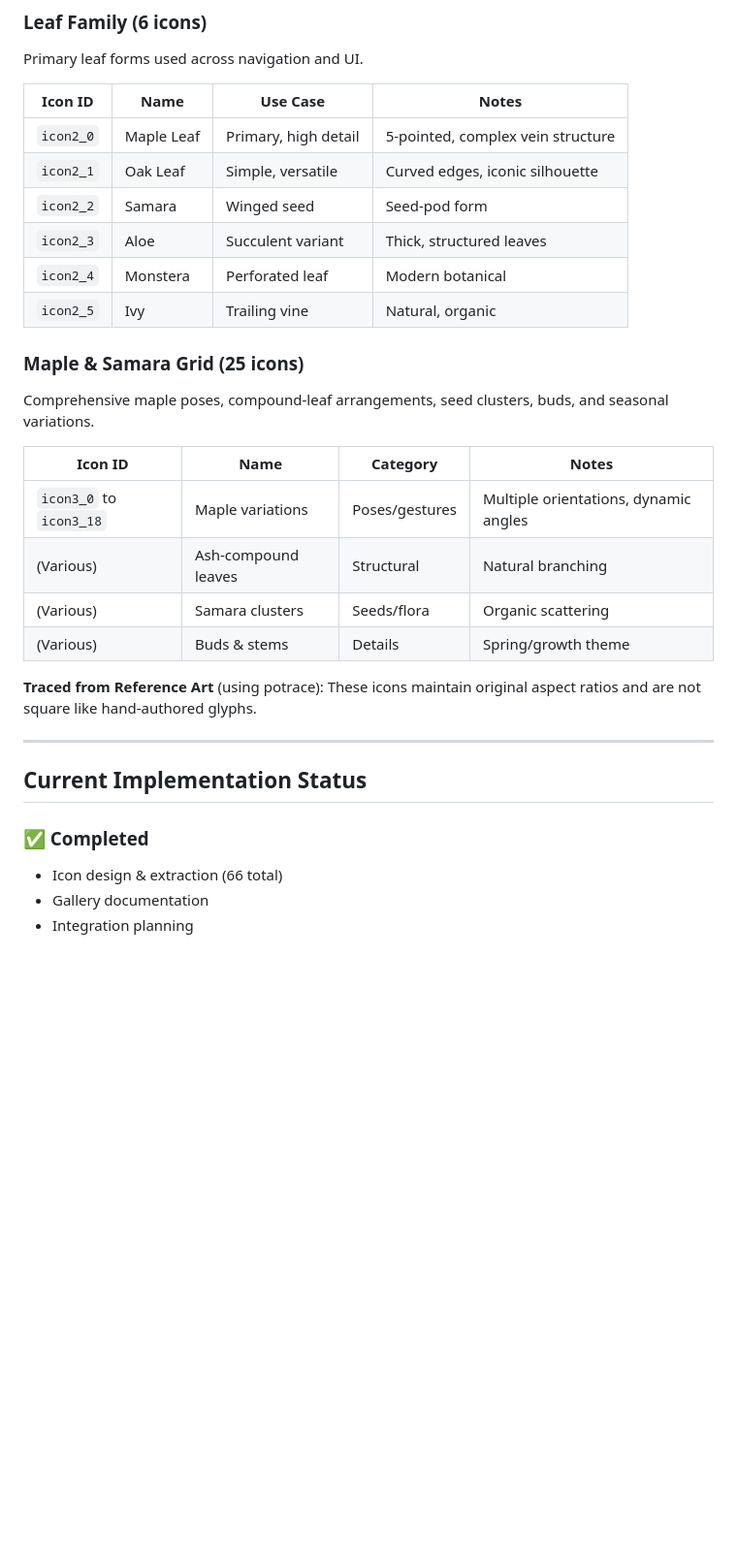
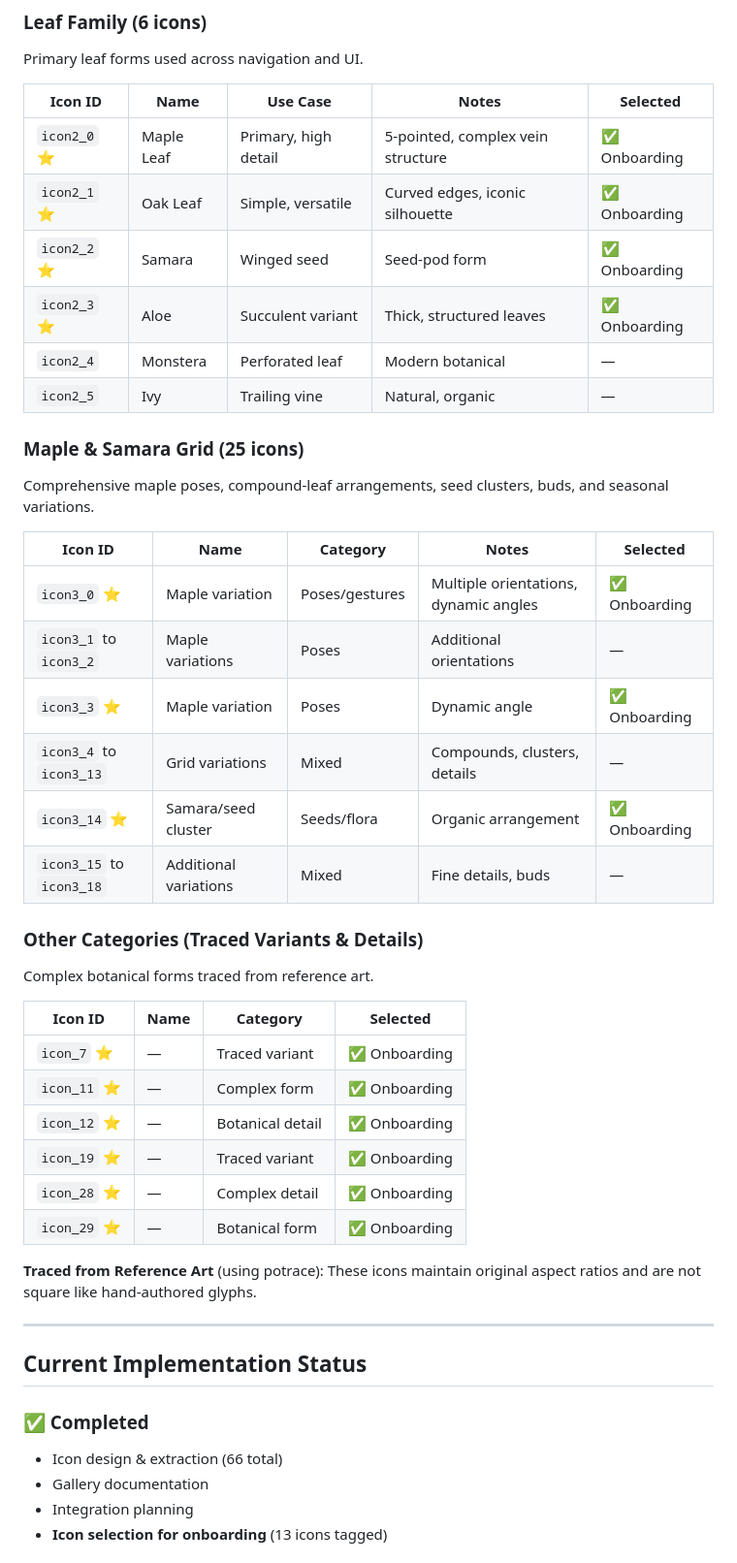
Before and after one commit to marianaminsp/leafid-native, a Markdown page: docs/ICON_LIBRARY.md, the part around one of its changes. Shown at 97% size. Rendered like a GitHub page; blank space fills up the shorter version.

```diff
--- a/docs/ICON_LIBRARY.md
+++ b/docs/ICON_LIBRARY.md
@@ -15,24 +15,38 @@ Custom-designed botanical icon library extracted from vector source files. All i
 ### Leaf Family (6 icons)
 Primary leaf forms used across navigation and UI.
 
-| Icon ID | Name | Use Case | Notes |
-|---------|------|----------|-------|
-| `icon2_0` | Maple Leaf | Primary, high detail | 5-pointed, complex vein structure |
-| `icon2_1` | Oak Leaf | Simple, versatile | Curved edges, iconic silhouette |
-| `icon2_2` | Samara | Winged seed | Seed-pod form |
-| `icon2_3` | Aloe | Succulent variant | Thick, structured leaves |
-| `icon2_4` | Monstera | Perforated leaf | Modern botanical |
-| `icon2_5` | Ivy | Trailing vine | Natural, organic |
+| Icon ID | Name | Use Case | Notes | Selected |
+|---------|------|----------|-------|----------|
+| `icon2_0` ⭐ | Maple Leaf | Primary, high detail | 5-pointed, complex vein structure | ✅ Onboarding |
+| `icon2_1` ⭐ | Oak Leaf | Simple, versatile | Curved edges, iconic silhouette | ✅ Onboarding |
+| `icon2_2` ⭐ | Samara | Winged seed | Seed-pod form | ✅ Onboarding |
+| `icon2_3` ⭐ | Aloe | Succulent variant | Thick, structured leaves | ✅ Onboarding |
+| `icon2_4` | Monstera | Perforated leaf | Modern botanical | — |
+| `icon2_5` | Ivy | Trailing vine | Natural, organic | — |
 
 ### Maple & Samara Grid (25 icons)
 Comprehensive maple poses, compound-leaf arrangements, seed clusters, buds, and seasonal variations.
 
-| Icon ID | Name | Category | Notes |
-|---------|------|----------|-------|
-| `icon3_0` to `icon3_18` | Maple variations | Poses/gestures | Multiple orientations, dynamic angles |
-| (Various) | Ash-compound leaves | Structural | Natural branching |
-| (Various) | Samara clusters | Seeds/flora | Organic scattering |
-| (Various) | Buds & stems | Details | Spring/growth theme |
+| Icon ID | Name | Category | Notes | Selected |
+|---------|------|----------|-------|----------|
+| `icon3_0` ⭐ | Maple variation | Poses/gestures | Multiple orientations, dynamic angles | ✅ Onboarding |
+| `icon3_1` to `icon3_2` | Maple variations | Poses | Additional orientations | — |
+| `icon3_3` ⭐ | Maple variation | Poses | Dynamic angle | ✅ Onboarding |
+| `icon3_4` to `icon3_13` | Grid variations | Mixed | Compounds, clusters, details | — |
+| `icon3_14` ⭐ | Samara/seed cluster | Seeds/flora | Organic arrangement | ✅ Onboarding |
+| `icon3_15` to `icon3_18` | Additional variations | Mixed | Fine details, buds | — |
+
+### Other Categories (Traced Variants & Details)
+Complex botanical forms traced from reference art.
+
+| Icon ID | Name | Category | Selected |
+|---------|------|----------|----------|
+| `icon_7` ⭐ | — | Traced variant | ✅ Onboarding |
+| `icon_11` ⭐ | — | Complex form | ✅ Onboarding |
+| `icon_12` ⭐ | — | Botanical detail | ✅ Onboarding |
+| `icon_19` ⭐ | — | Traced variant | ✅ Onboarding |
+| `icon_28` ⭐ | — | Complex detail | ✅ Onboarding |
+| `icon_29` ⭐ | — | Botanical form | ✅ Onboarding |
 
 **Traced from Reference Art** (using potrace): These icons maintain original aspect ratios and are not square like hand-authored glyphs.
 
@@ -44,4 +58,5 @@ Comprehensive maple poses, compound-leaf arrangements, seed clusters, buds, and
 - Icon design & extraction (66 total)
 - Gallery documentation
 - Integration planning
+- **Icon selection for onboarding** (13 icons tagged)
 
```
Also changed, not shown: other parts of docs/ICON_LIBRARY.md (+45 -17 lines).
